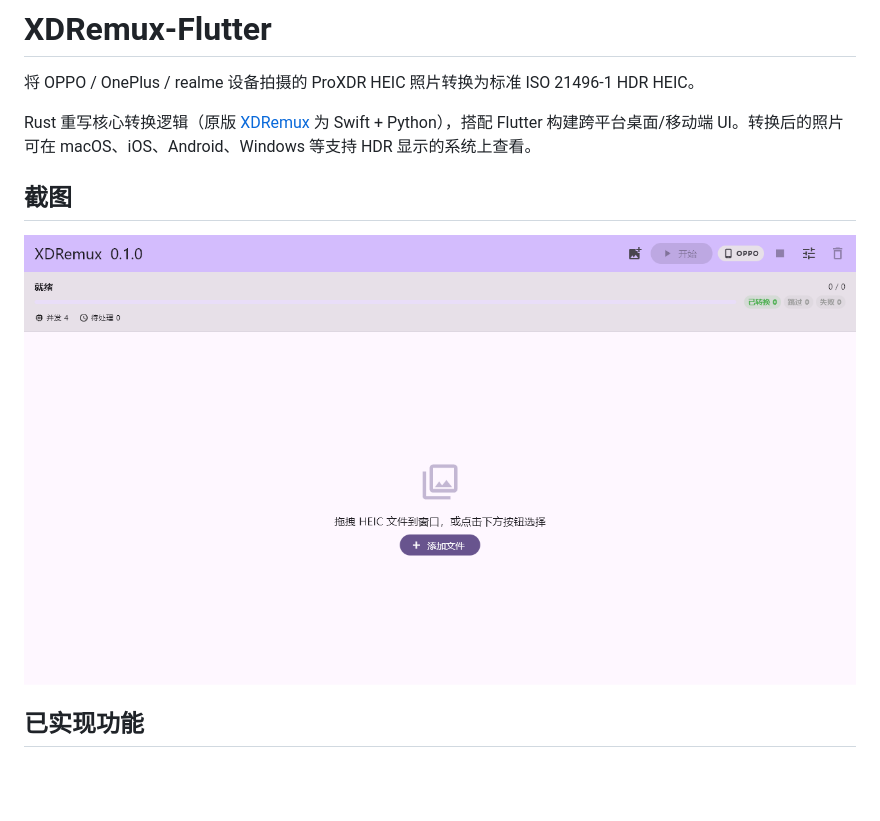
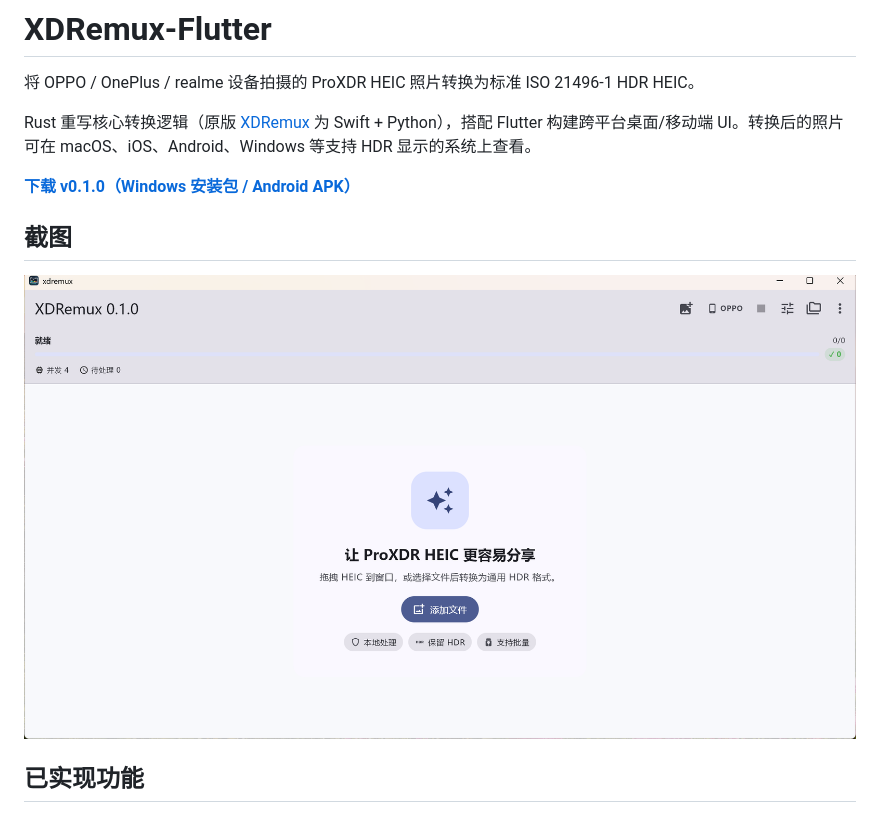
Before and after one commit to BeetMan/XDRemux-Flutter, a Markdown page: README.md, the part around the change. GitHub-like rendering; pictures changed too: screenshots/windows_main.png; blank space fills up the shorter version.

Commit message:
docs: refresh main screenshot (v0.1.0 welcome screen) + release link in README

```diff
--- a/README.md
+++ b/README.md
@@ -3,6 +3,8 @@
 将 OPPO / OnePlus / realme 设备拍摄的 ProXDR HEIC 照片转换为标准 ISO 21496-1 HDR HEIC。
 
 Rust 重写核心转换逻辑（原版 [XDRemux](https://github.com/21Z121Z1/XDRemux) 为 Swift + Python），搭配 Flutter 构建跨平台桌面/移动端 UI。转换后的照片可在 macOS、iOS、Android、Windows 等支持 HDR 显示的系统上查看。
+
+**[下载 v0.1.0（Windows 安装包 / Android APK）](https://github.com/BeetMan/XDRemux-Flutter/releases/latest)**
 
 ## 截图
 
```
